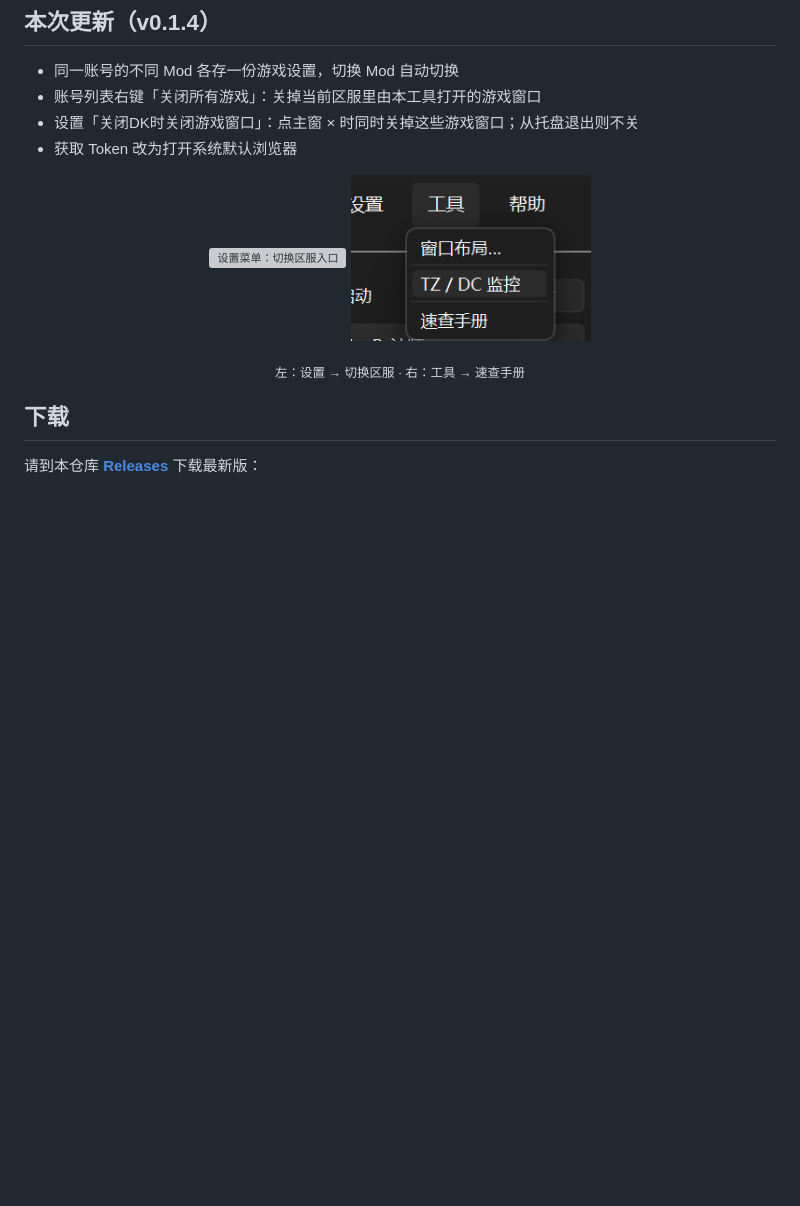
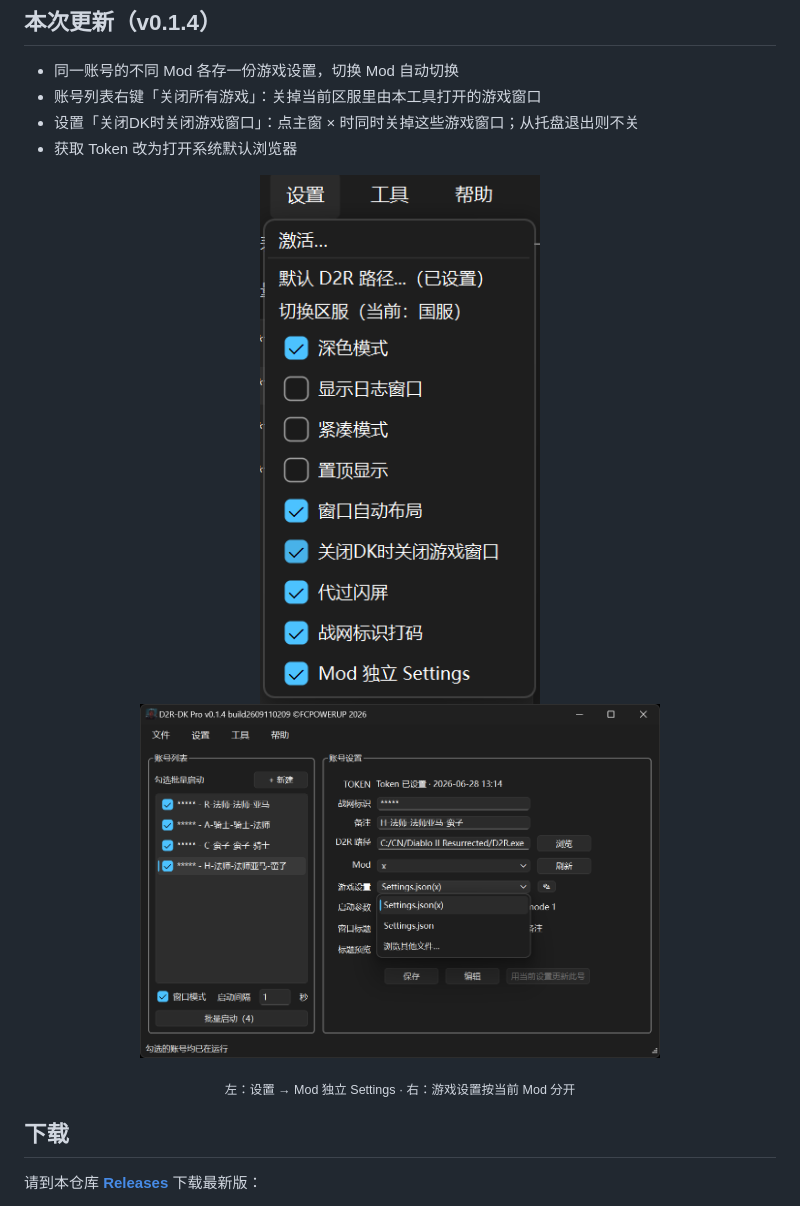
Before and after one commit to fcpowerup/D2R-DK, a Markdown page: README.md, the part around the change. Drawn GitHub-style; pictures changed too: screenshots/mod-independent-settings-menu.png (added), screenshots/mod-independent-settings.png (added); blank space fills up the shorter version; grey boxes are pictures that could not be loaded.

Commit message:
docs: README 配图改为 Mod 独立 Settings

```diff
--- a/README.md
+++ b/README.md
@@ -12,10 +12,10 @@
 - 获取 Token 改为打开系统默认浏览器
 
 <p align="center">
-  <img src="screenshots/switch-realm-menu.png" width="420" alt="设置菜单：切换区服入口">
-  <img src="screenshots/cheat-sheet-menu.png" width="240" alt="工具菜单：速查手册入口">
+  <img src="screenshots/mod-independent-settings-menu.png" width="280" alt="设置菜单：Mod 独立 Settings">
+  <img src="screenshots/mod-independent-settings.png" width="520" alt="游戏设置下拉显示 Settings.json(当前 Mod)">
 </p>
-<p align="center"><sub>左：设置 → 切换区服 · 右：工具 → 速查手册</sub></p>
+<p align="center"><sub>左：设置 → Mod 独立 Settings · 右：游戏设置按当前 Mod 分开</sub></p>
 
 ## 下载
 
```
